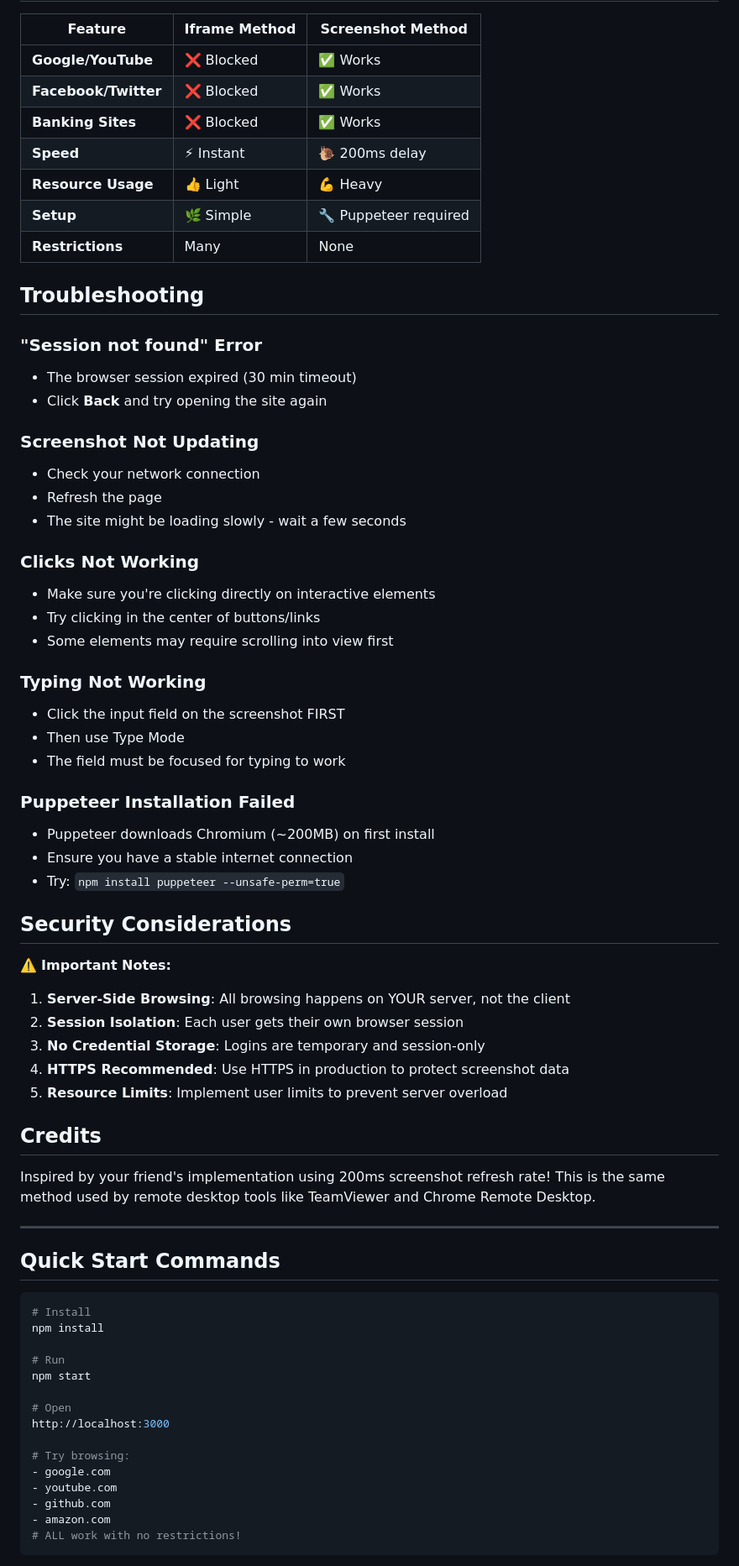
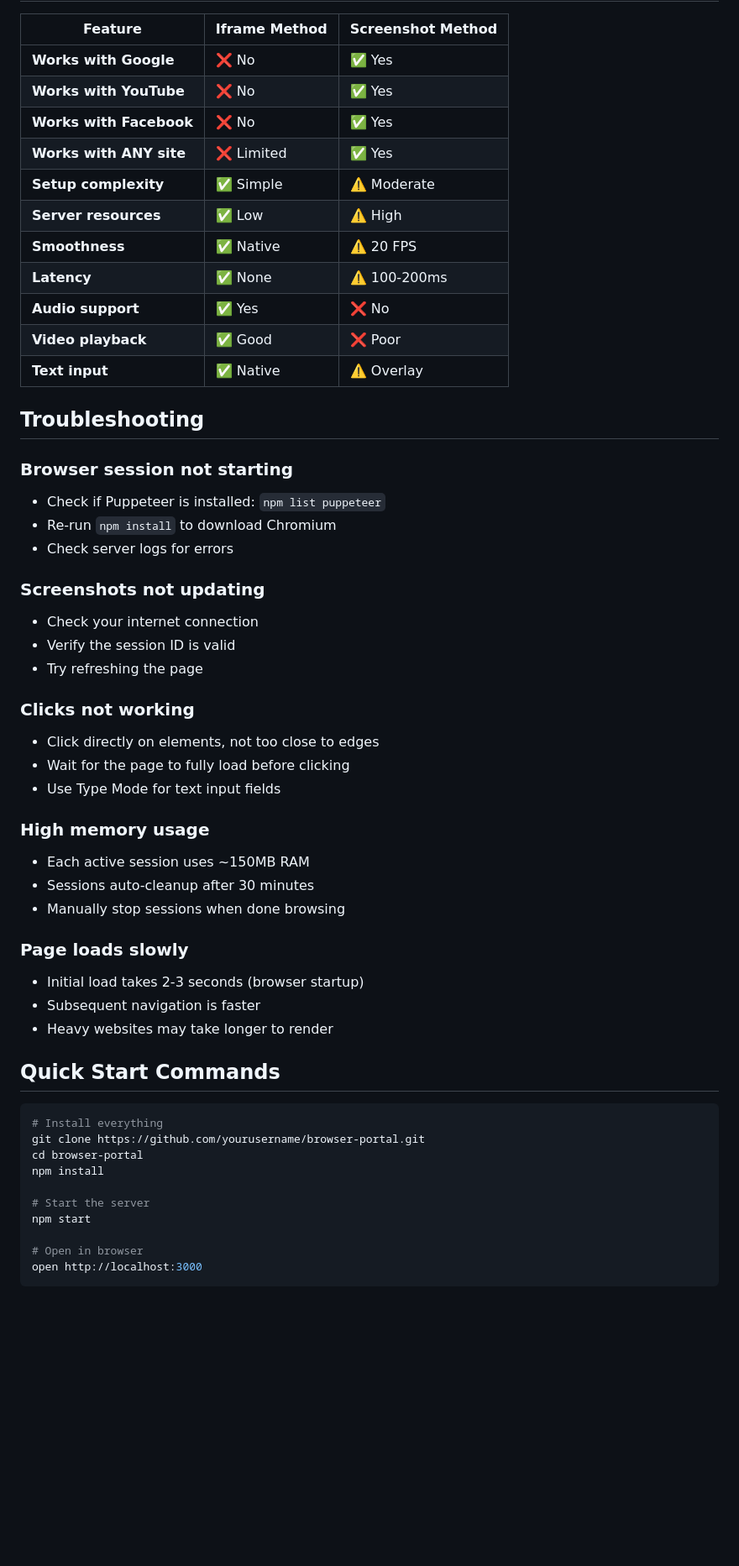
Before and after one commit to Gdog192/browser-portal, a Markdown page: SCREENSHOT_METHOD.md, the part around the change printed below. Shown: that part at 84% size. Rendered like a GitHub page; blank space fills up the shorter version.

Commit message:
Update documentation to reflect 50ms (20 FPS) refresh rate

````diff
--- a/SCREENSHOT_METHOD.md
+++ b/SCREENSHOT_METHOD.md
@@ -173,73 +193,57 @@ Stops a browser session and cleans up
 
 | Feature | Iframe Method | Screenshot Method |
-|---------|--------------|------------------|
-| **Google/YouTube** | ❌ Blocked | ✅ Works |
-| **Facebook/Twitter** | ❌ Blocked | ✅ Works |
-| **Banking Sites** | ❌ Blocked | ✅ Works |
-| **Speed** | ⚡ Instant | 🐌 200ms delay |
-| **Resource Usage** | 👍 Light | 💪 Heavy |
-| **Setup** | 🌿 Simple | 🔧 Puppeteer required |
-| **Restrictions** | Many | None |
+|---------|---------------|-------------------|
+| **Works with Google** | ❌ No | ✅ Yes |
+| **Works with YouTube** | ❌ No | ✅ Yes |
+| **Works with Facebook** | ❌ No | ✅ Yes |
+| **Works with ANY site** | ❌ Limited | ✅ Yes |
+| **Setup complexity** | ✅ Simple | ⚠️ Moderate |
+| **Server resources** | ✅ Low | ⚠️ High |
+| **Smoothness** | ✅ Native | ⚠️ 20 FPS |
+| **Latency** | ✅ None | ⚠️ 100-200ms |
+| **Audio support** | ✅ Yes | ❌ No |
+| **Video playback** | ✅ Good | ❌ Poor |
+| **Text input** | ✅ Native | ⚠️ Overlay |
 
 ## Troubleshooting
 
-### "Session not found" Error
-- The browser session expired (30 min timeout)
-- Click **Back** and try opening the site again
+### Browser session not starting
+- Check if Puppeteer is installed: `npm list puppeteer`
+- Re-run `npm install` to download Chromium
+- Check server logs for errors
 
-### Screenshot Not Updating
-- Check your network connection
-- Refresh the page
-- The site might be loading slowly - wait a few seconds
+### Screenshots not updating
+- Check your internet connection
+- Verify the session ID is valid
+- Try refreshing the page
 
-### Clicks Not Working
-- Make sure you're clicking directly on interactive elements
-- Try clicking in the center of buttons/links
-- Some elements may require scrolling into view first
+### Clicks not working
+- Click directly on elements, not too close to edges
+- Wait for the page to fully load before clicking
+- Use Type Mode for text input fields
 
-### Typing Not Working
-- Click the input field on the screenshot FIRST
-- Then use Type Mode
-- The field must be focused for typing to work
+### High memory usage
+- Each active session uses ~150MB RAM
+- Sessions auto-cleanup after 30 minutes
+- Manually stop sessions when done browsing
 
-### Puppeteer Installation Failed
-- Puppeteer downloads Chromium (~200MB) on first install
-- Ensure you have a stable internet connection
-- Try: `npm install puppeteer --unsafe-perm=true`
-
-## Security Considerations
-
-⚠️ **Important Notes:**
-
-1. **Server-Side Browsing**: All browsing happens on YOUR server, not the client
-2. **Session Isolation**: Each user gets their own browser session
-3. **No Credential Storage**: Logins are temporary and session-only
-4. **HTTPS Recommended**: Use HTTPS in production to protect screenshot data
-5. **Resource Limits**: Implement user limits to prevent server overload
-
-## Credits
-
-Inspired by your friend's implementation using 200ms screenshot refresh rate! This is the same method used by remote desktop tools like TeamViewer and Chrome Remote Desktop.
-
----
+### Page loads slowly
+- Initial load takes 2-3 seconds (browser startup)
+- Subsequent navigation is faster
+- Heavy websites may take longer to render
 
 ## Quick Start Commands
 
 ```bash
-# Install
+# Install everything
+git clone https://github.com/yourusername/browser-portal.git
+cd browser-portal
 npm install
 
-# Run
+# Start the server
 npm start
 
-# Open
-http://localhost:3000
-
-# Try browsing:
-- google.com
-- youtube.com
-- github.com
-- amazon.com
-# ALL work with no restrictions!
+# Open in browser
+open http://localhost:3000
 ```
 
````
Also changed, not shown: other parts of SCREENSHOT_METHOD.md (+88 -59 lines).
